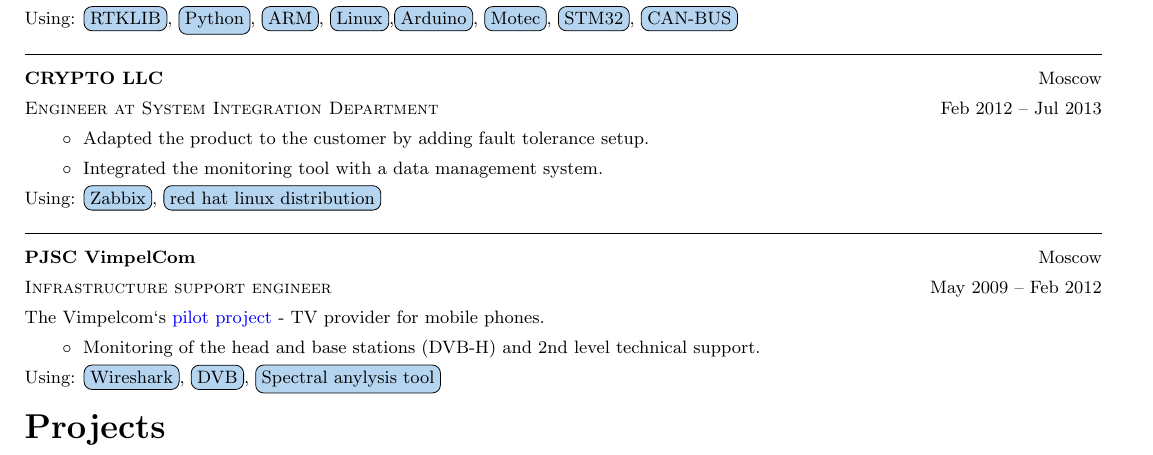
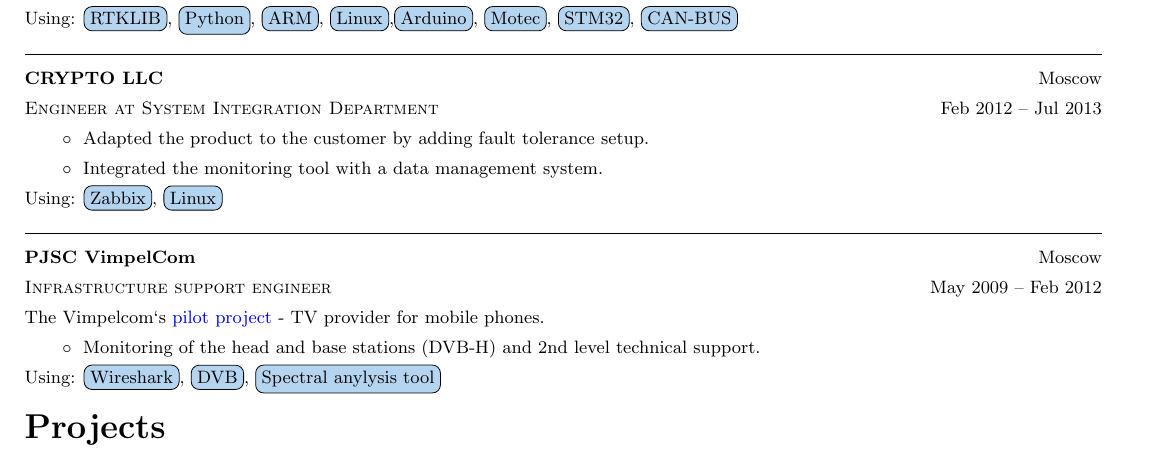
Before and after one commit to kharitonov-ivan/Ivan_Kharitonov_CV, a LaTeX CV (Kharitonov_Ivan_resume/Kharitonov_Ivan_resume.tex, which reads Kharitonov_Ivan_resume/parts/professional_experience.tex): part of page 2 of 2, cut so that both start at the same text. Compiled offline with pdfLaTeX.

Commit message:
purify text

```diff
--- a/Kharitonov_Ivan_resume/parts/professional_experience.tex
+++ b/Kharitonov_Ivan_resume/parts/professional_experience.tex
@@ -50,7 +50,7 @@
     \item Adapted the product to the customer by adding fault tolerance setup.
     \item Integrated the monitoring tool with a data management system.
 \end{itemize}
-Using: \mymk{Zabbix}, \mymk{red hat linux distribution}
+Using: \mymk{Zabbix}, \mymk{Linux}
 \horizontalline
 %
 % Dominanta Vimpelcom
```
